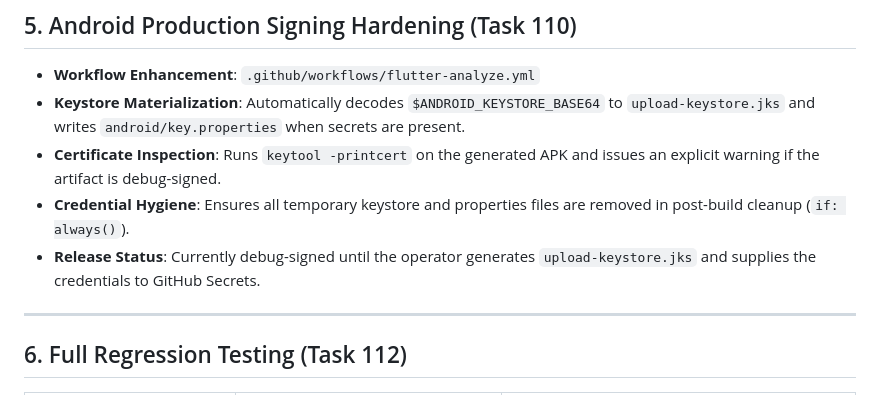
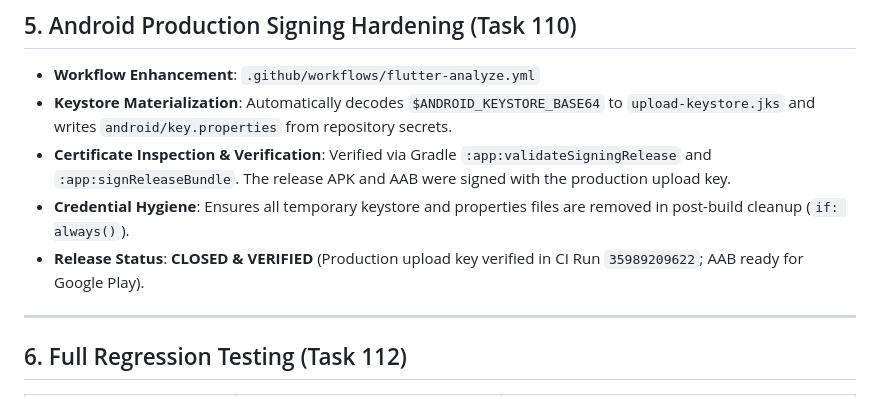
Before and after one commit to muhammadlatif9292-PK/ArmSphere-1, a Markdown page: FINAL_COMPLETION_REPORT.md, the part around one of its changes. GitHub-like rendering.

```diff
--- a/FINAL_COMPLETION_REPORT.md
+++ b/FINAL_COMPLETION_REPORT.md
@@ -96,10 +98,10 @@ Key established facts:
 ## 5. Android Production Signing Hardening (Task 110)
 
 - **Workflow Enhancement**: `.github/workflows/flutter-analyze.yml`
-- **Keystore Materialization**: Automatically decodes `$ANDROID_KEYSTORE_BASE64` to `upload-keystore.jks` and writes `android/key.properties` when secrets are present.
-- **Certificate Inspection**: Runs `keytool -printcert` on the generated APK and issues an explicit warning if the artifact is debug-signed.
+- **Keystore Materialization**: Automatically decodes `$ANDROID_KEYSTORE_BASE64` to `upload-keystore.jks` and writes `android/key.properties` from repository secrets.
+- **Certificate Inspection & Verification**: Verified via Gradle `:app:validateSigningRelease` and `:app:signReleaseBundle`. The release APK and AAB were signed with the production upload key.
 - **Credential Hygiene**: Ensures all temporary keystore and properties files are removed in post-build cleanup (`if: always()`).
-- **Release Status**: Currently debug-signed until the operator generates `upload-keystore.jks` and supplies the credentials to GitHub Secrets.
+- **Release Status**: **CLOSED & VERIFIED** (Production upload key verified in CI Run `35989209622`; AAB ready for Google Play).
 
 ---
 
```
Also changed, not shown: other parts of FINAL_COMPLETION_REPORT.md (+26 -30 lines), docs/RELEASE_CANDIDATE_v1.0.0_RC2.md (+12 -11 lines).
